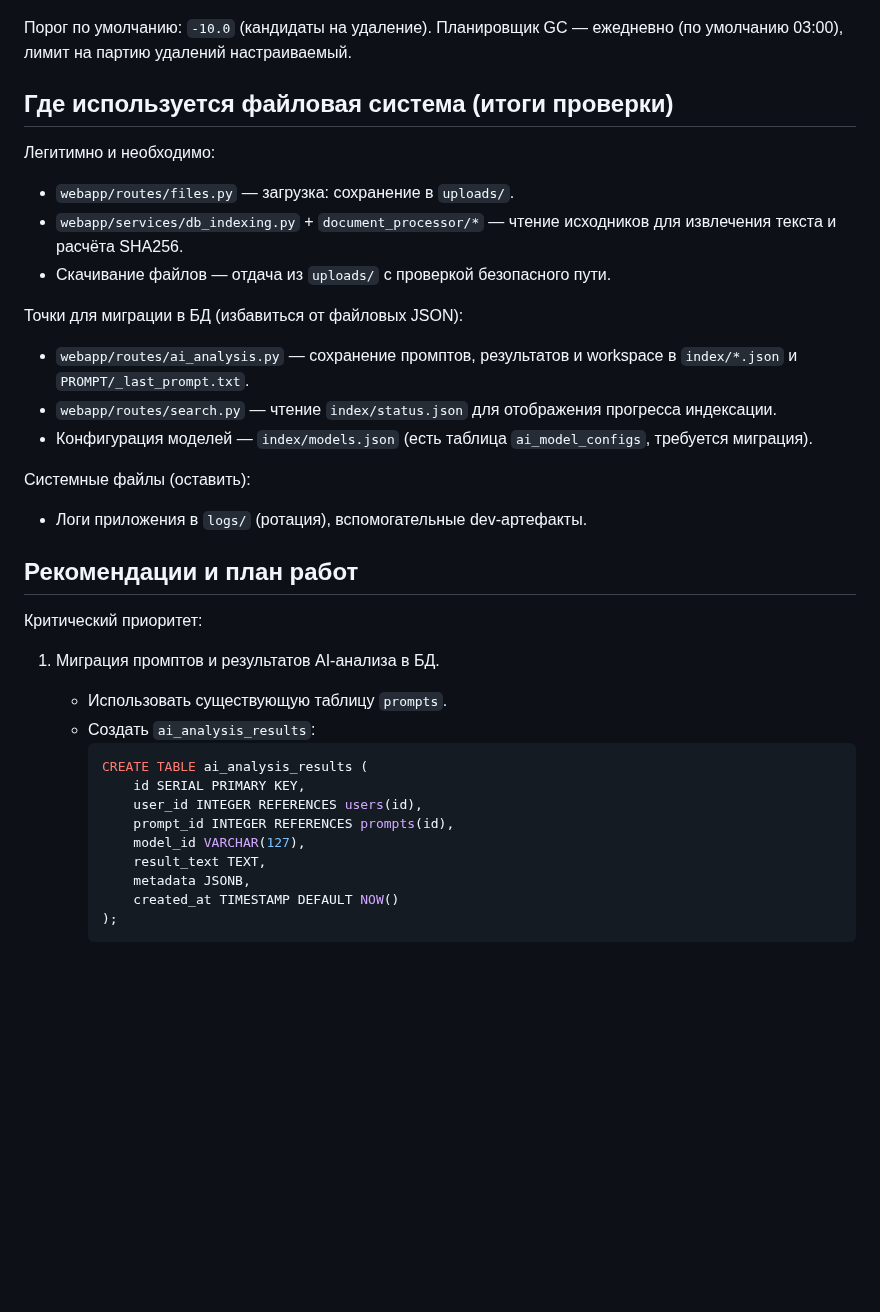
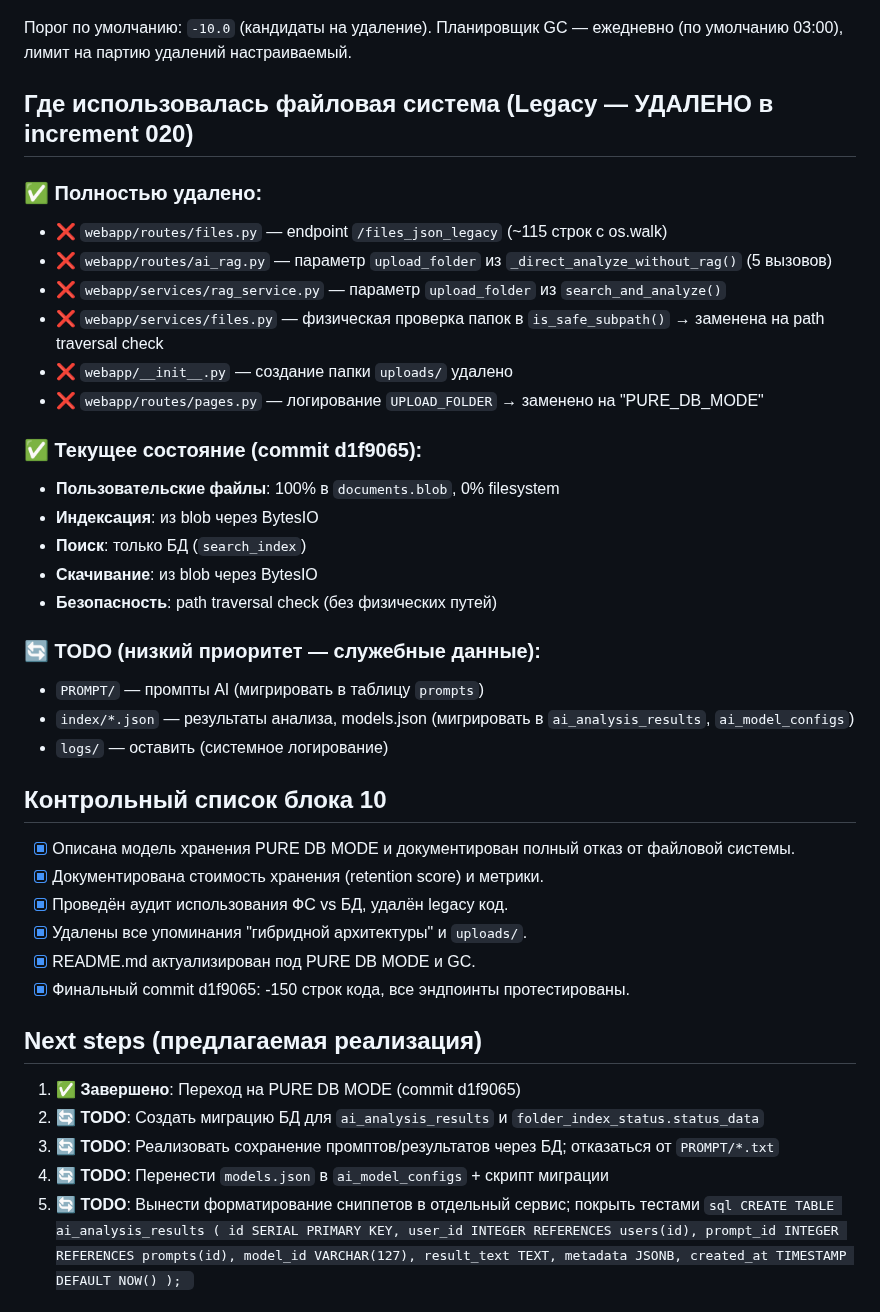
Before and after one commit to mvyarikov-web/ZAKUPKI_WEB, a Markdown page: increments_doc/020_increment_2025-11-10.md, the part around one of its changes. Drawn GitHub-style; blank space fills up the shorter version.

````diff
--- a/increments_doc/020_increment_2025-11-10.md
+++ b/increments_doc/020_increment_2025-11-10.md
@@ -69,27 +72,44 @@ days_since_deletion > 30 → score = -100.0  (удалить физически)
 
 Порог по умолчанию: `-10.0` (кандидаты на удаление). Планировщик GC — ежедневно (по умолчанию 03:00), лимит на партию удалений настраиваемый.
 
-## Где используется файловая система (итоги проверки)
+## Где использовалась файловая система (Legacy — УДАЛЕНО в increment 020)
 
-Легитимно и необходимо:
-- `webapp/routes/files.py` — загрузка: сохранение в `uploads/`.
-- `webapp/services/db_indexing.py` + `document_processor/*` — чтение исходников для извлечения текста и расчёта SHA256.
-- Скачивание файлов — отдача из `uploads/` с проверкой безопасного пути.
+### ✅ Полностью удалено:
+- ❌ `webapp/routes/files.py` — endpoint `/files_json_legacy` (~115 строк с os.walk)
+- ❌ `webapp/routes/ai_rag.py` — параметр `upload_folder` из `_direct_analyze_without_rag()` (5 вызовов)
+- ❌ `webapp/services/rag_service.py` — параметр `upload_folder` из `search_and_analyze()`
+- ❌ `webapp/services/files.py` — физическая проверка папок в `is_safe_subpath()` → заменена на path traversal check
+- ❌ `webapp/__init__.py` — создание папки `uploads/` удалено
+- ❌ `webapp/routes/pages.py` — логирование `UPLOAD_FOLDER` → заменено на "PURE_DB_MODE"
 
-Точки для миграции в БД (избавиться от файловых JSON):
-- `webapp/routes/ai_analysis.py` — сохранение промптов, результатов и workspace в `index/*.json` и `PROMPT/_last_prompt.txt`.
-- `webapp/routes/search.py` — чтение `index/status.json` для отображения прогресса индексации.
-- Конфигурация моделей — `index/models.json` (есть таблица `ai_model_configs`, требуется миграция).
+### ✅ Текущее состояние (commit d1f9065):
+- **Пользовательские файлы**: 100% в `documents.blob`, 0% filesystem
+- **Индексация**: из blob через BytesIO
+- **Поиск**: только БД (`search_index`)
+- **Скачивание**: из blob через BytesIO
+- **Безопасность**: path traversal check (без физических путей)
 
-Системные файлы (оставить):
-- Логи приложения в `logs/` (ротация), вспомогательные dev‑артефакты.
+### 🔄 TODO (низкий приоритет — служебные данные):
+- `PROMPT/` — промпты AI (мигрировать в таблицу `prompts`)
+- `index/*.json` — результаты анализа, models.json (мигрировать в `ai_analysis_results`, `ai_model_configs`)
+- `logs/` — оставить (системное логирование)
 
-## Рекомендации и план работ
+## Контрольный список блока 10
 
-Критический приоритет:
-1) Миграция промптов и результатов AI‑анализа в БД.
-	 - Использовать существующую таблицу `prompts`.
-	 - Создать `ai_analysis_results`:
+- [x] Описана модель хранения PURE DB MODE и документирован полный отказ от файловой системы.
+- [x] Документирована стоимость хранения (retention score) и метрики.
+- [x] Проведён аудит использования ФС vs БД, удалён legacy код.
+- [x] Удалены все упоминания "гибридной архитектуры" и `uploads/`.
+- [x] README.md актуализирован под PURE DB MODE и GC.
+- [x] Финальный commit d1f9065: -150 строк кода, все эндпоинты протестированы.
+
+## Next steps (предлагаемая реализация)
+
+1. ✅ **Завершено**: Переход на PURE DB MODE (commit d1f9065)
+2. 🔄 **TODO**: Создать миграцию БД для `ai_analysis_results` и `folder_index_status.status_data`
+3. 🔄 **TODO**: Реализовать сохранение промптов/результатов через БД; отказаться от `PROMPT/*.txt`
+4. 🔄 **TODO**: Перенести `models.json` в `ai_model_configs` + скрипт миграции
+5. 🔄 **TODO**: Вынести форматирование сниппетов в отдельный сервис; покрыть тестами
 		 ```sql
 		 CREATE TABLE ai_analysis_results (
 			 id SERIAL PRIMARY KEY,
````
Also changed, not shown: other parts of increments_doc/020_increment_2025-11-10.md (+101 -78 lines).
